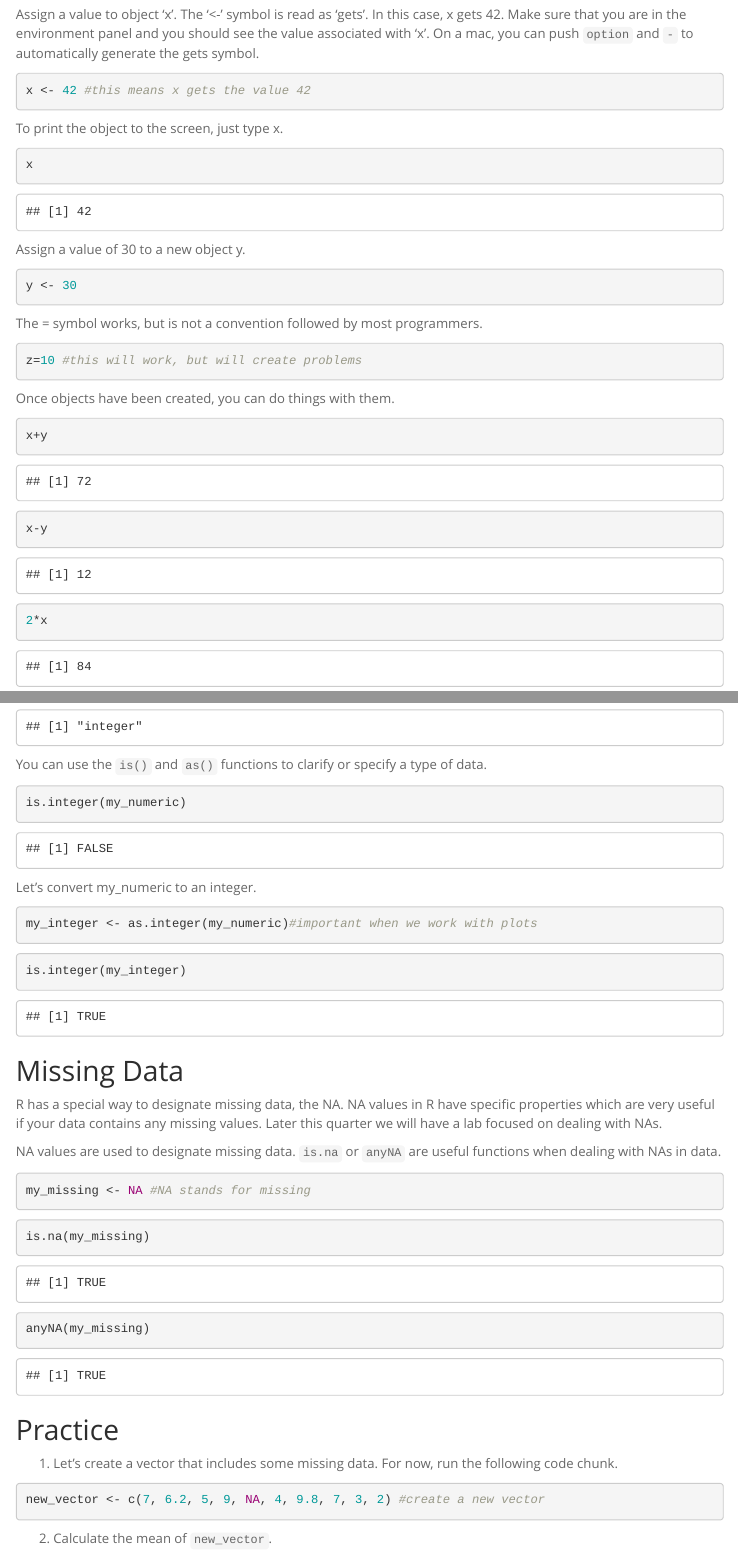
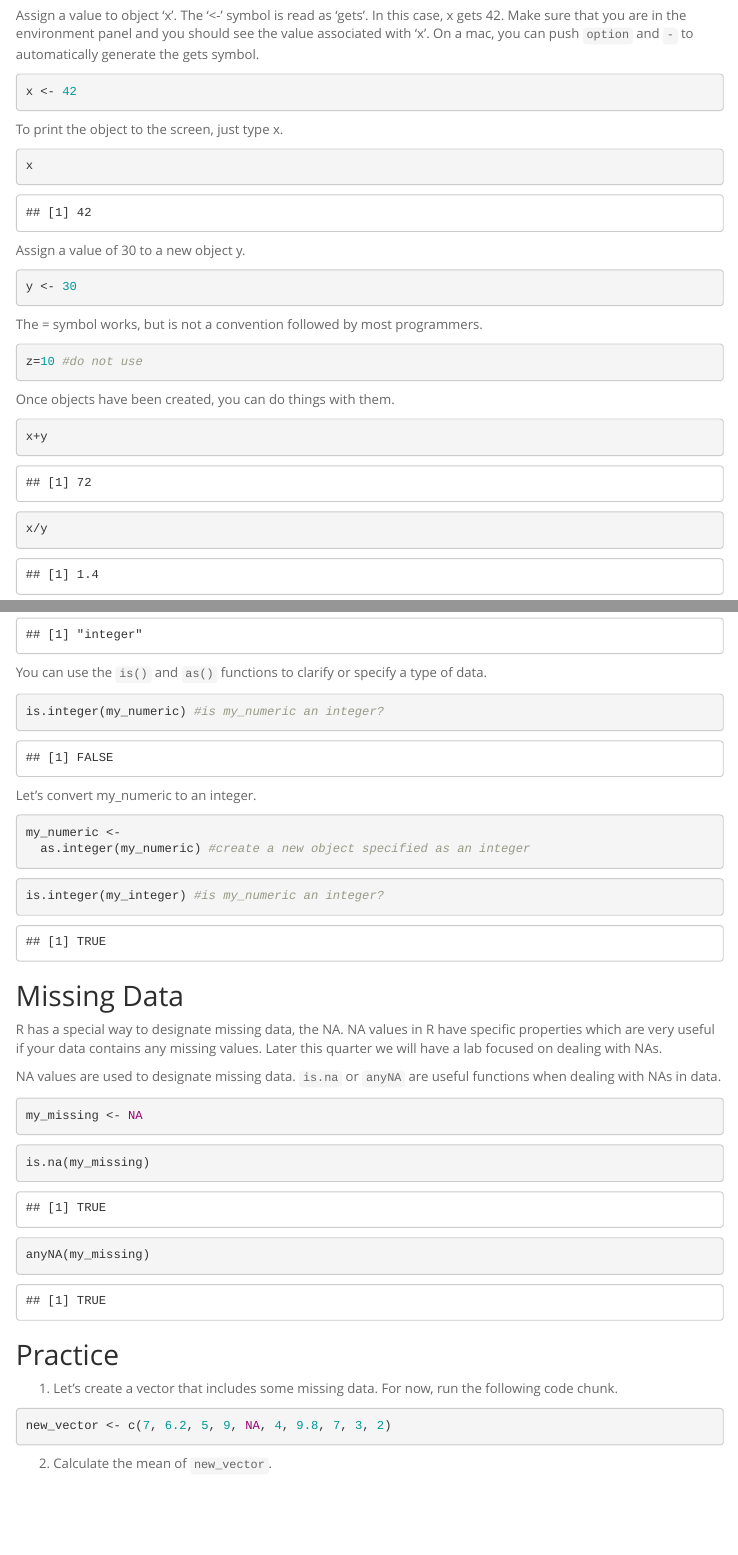
Before and after one commit to jmledford3115/BIS15L_W26_jmledford, an R Markdown document (lab2/lab2_1.Rmd): the page in a window 1100 px wide, from 950 px down before the commit and from 890 px down after it, so that both start at the same text, and a second part further down, joined at a grey line. Rendered offline with R 4.5, knitr and Pandoc, with nearby package versions; menus at the side of the page are left out.

Commit message:
lab 2 update

````diff
--- a/lab2/lab2_1.Rmd
+++ b/lab2/lab2_1.Rmd
@@ -50,7 +39,7 @@ In order to access the potential of R we need to assign values or other types of
 
 Assign a value to object 'x'. The '<-' symbol is read as 'gets'. In this case, x gets 42. Make sure that you are in the environment panel and you should see the value associated with 'x'. On a mac, you can push `option` and `-` to automatically generate the gets symbol.
 ```{r}
-x <- 42 #this means x gets the value 42
+x <- 42
 ```
 
 To print the object to the screen, just type x.
@@ -65,7 +54,7 @@ y <- 30
 
 The = symbol works, but is not a convention followed by most programmers.
 ```{r}
-z=10 #this will work, but will create problems
+z=10 #do not use
 ```
 
 Once objects have been created, you can do things with them.
@@ -74,17 +63,8 @@ x+y
 ```
 
 ```{r}
-x-y
-```
-
-```{r}
-2*x
-```
-
-```{r}
 x/y
 ```
-
 
 Make two new objects, treatment and control. The value of treatment is 36 and the value of control is 38.
 ```{r}
@@ -184,16 +164,17 @@ class(my_integer)
 
 You can use the `is()` and `as()` functions to clarify or specify a type of data.
 ```{r}
-is.integer(my_numeric)
+is.integer(my_numeric) #is my_numeric an integer?
 ```
 
 Let's convert my_numeric to an integer.
 ```{r}
-my_integer <- as.integer(my_numeric)#important when we work with plots
+my_numeric <-
+  as.integer(my_numeric) #create a new object specified as an integer
 ```
 
 ```{r}
-is.integer(my_integer)
+is.integer(my_integer) #is my_numeric an integer?
 ```
 
 ## Missing Data
@@ -201,7 +182,7 @@ R has a special way to designate missing data, the NA. NA values in R have speci
 
 NA values are used to designate missing data. `is.na` or `anyNA` are useful functions when dealing with NAs in data.
 ```{r}
-my_missing <- NA #NA stands for missing
+my_missing <- NA
 ```
 
 ```{r}
@@ -215,7 +196,7 @@ anyNA(my_missing)
 ## Practice
 1. Let's create a vector that includes some missing data. For now, run the following code chunk.
 ```{r}
-new_vector <- c(7, 6.2, 5, 9, NA, 4, 9.8, 7, 3, 2) #create a new vector
+new_vector <- c(7, 6.2, 5, 9, NA, 4, 9.8, 7, 3, 2)
 ```
 
 2. Calculate the mean of `new_vector`.
````
Also changed, not shown: lab2/.RData, lab2/lab2_1.html, lab2/lab2_1.Rmd (24 more changed lines), 2 other files.
